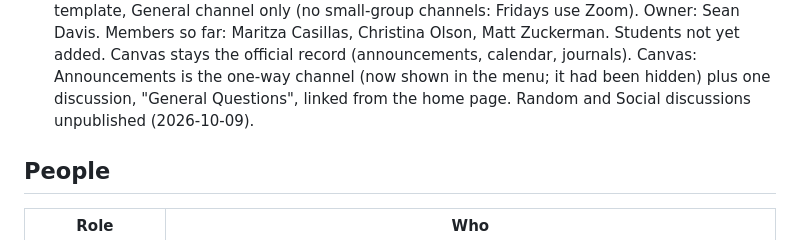
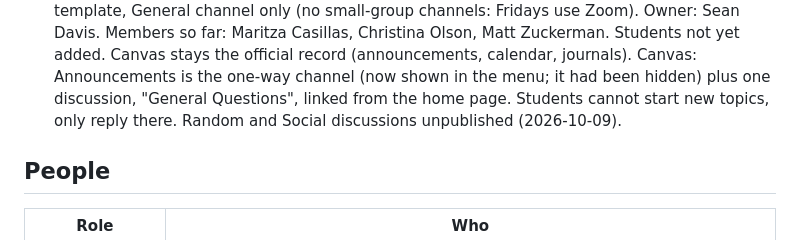
Before and after one commit to seandavi/ai-in-medicine-curriculum, a Markdown page: CONTEXT.md, the part around the change. GitHub-like rendering.

Commit message:
Students reply in General Questions only; no new topics

```diff
--- a/CONTEXT.md
+++ b/CONTEXT.md
@@ -127,7 +127,8 @@ framework core and move hands-on work toward success first.
   Canvas stays the official record (announcements, calendar, journals).
   Canvas: Announcements is the one-way channel (now shown in the menu; it had
   been hidden) plus one discussion, "General Questions", linked from the home
-  page. Random and Social discussions unpublished (2026-10-09).
+  page. Students cannot start new topics, only reply there. Random and Social
+  discussions unpublished (2026-10-09).
 
 ## People
 
```
